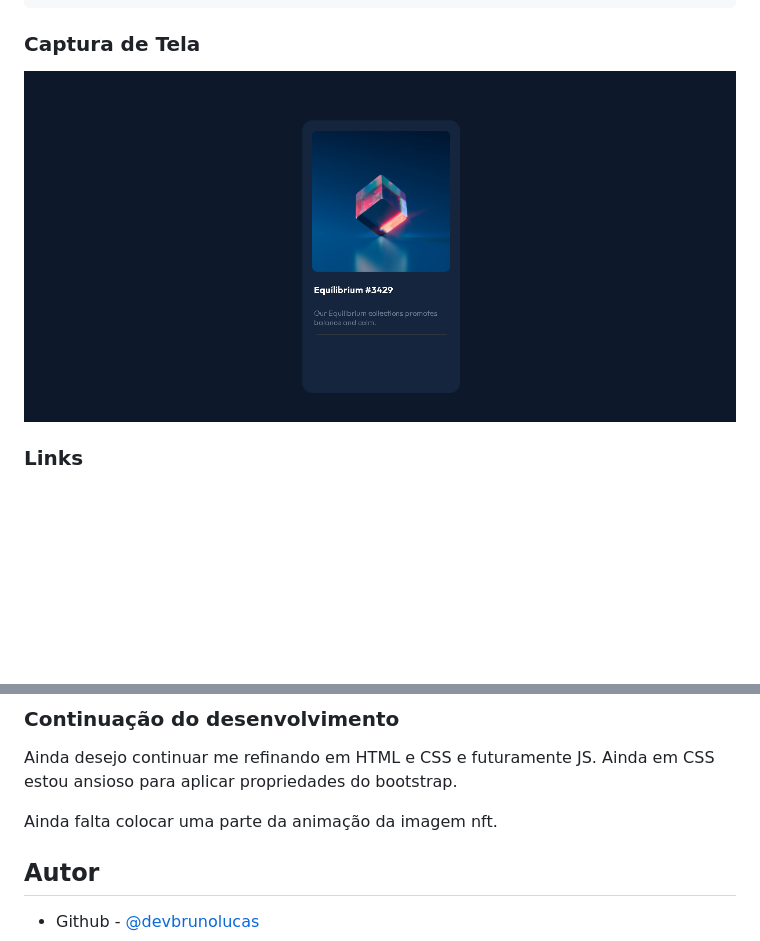
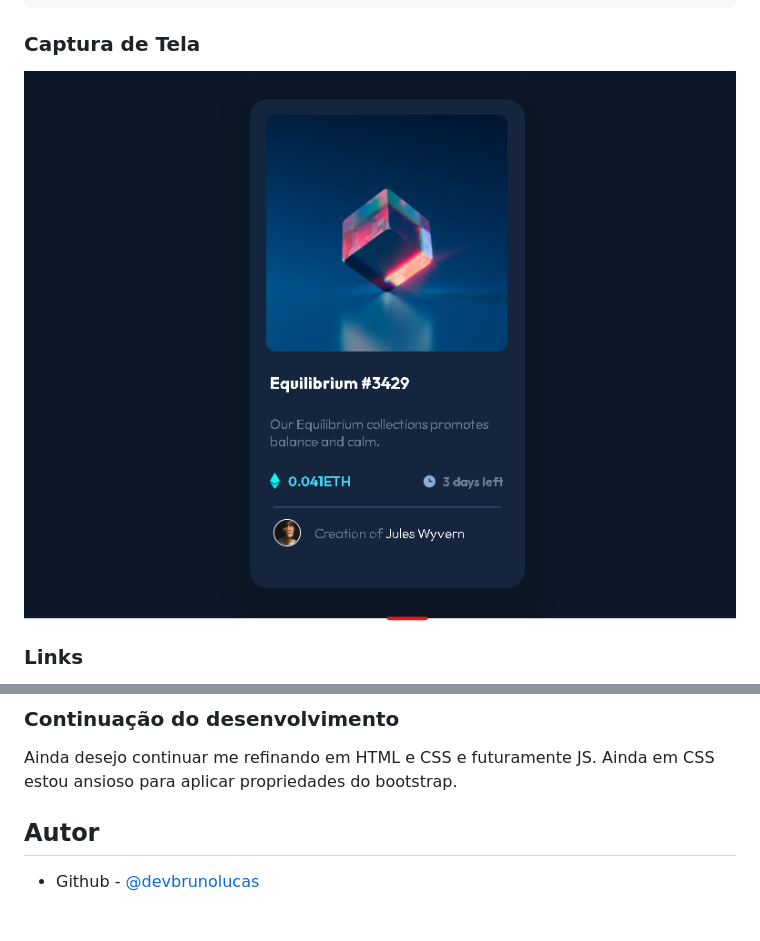
Before and after one commit to devbrunolucas/NFT-Component, a Markdown page: README.md, 2 parts joined by grey strips. Drawn GitHub-style; pictures changed too: screenshot/solucao.png; blank space fills up the shorter version.

```diff
--- a/README.md
+++ b/README.md
@@ -52,7 +52,6 @@
 
   Ainda desejo continuar me refinando em HTML e CSS e futuramente JS. Ainda em CSS estou ansioso para aplicar propriedades do bootstrap.
 
-  Ainda falta colocar uma parte da animação da imagem nft.
 
 
 ## Autor
```
Also changed, not shown: 2 other files.
